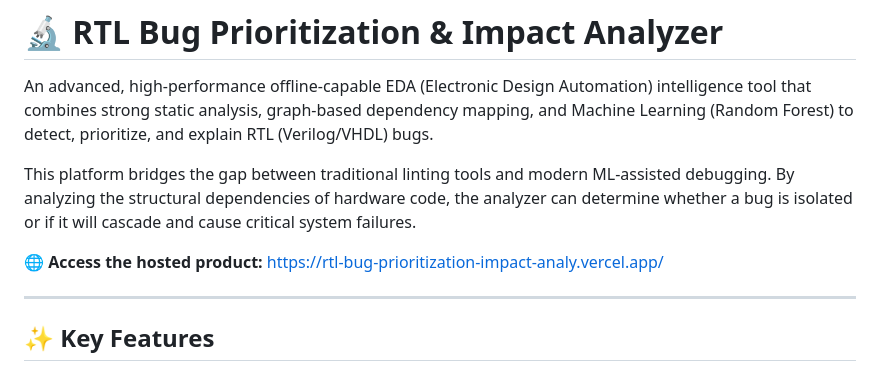
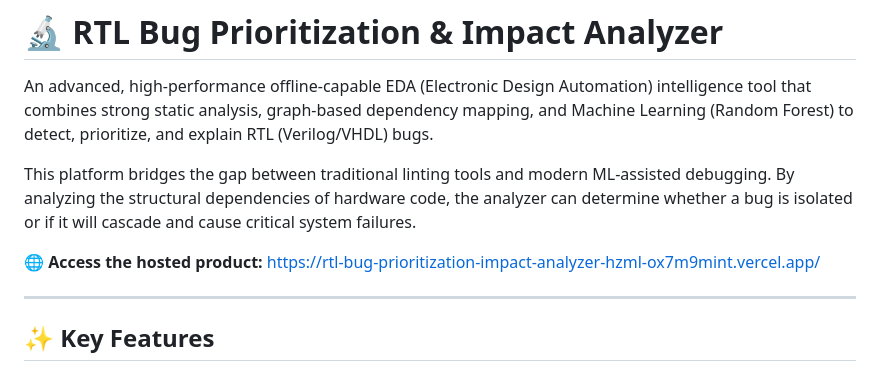
Before and after one commit to Devansht09/RTL-Bug-Prioritization-Impact-Analyzer, a Markdown page: README.md, the part around the change. Rendered like a GitHub page.

Commit message:
Update hosted product link in README

```diff
--- a/README.md
+++ b/README.md
@@ -4,7 +4,7 @@ An advanced, high-performance offline-capable EDA (Electronic Design Automation)
 
 This platform bridges the gap between traditional linting tools and modern ML-assisted debugging. By analyzing the structural dependencies of hardware code, the analyzer can determine whether a bug is isolated or if it will cascade and cause critical system failures.
 
-**🌐 Access the hosted product:** [https://rtl-bug-prioritization-impact-analy.vercel.app/](https://rtl-bug-prioritization-impact-analy.vercel.app/)
+**🌐 Access the hosted product:** [https://rtl-bug-prioritization-impact-analyzer-hzml-ox7m9mint.vercel.app/](https://rtl-bug-prioritization-impact-analyzer-hzml-ox7m9mint.vercel.app/)
 
 ---
 
```
